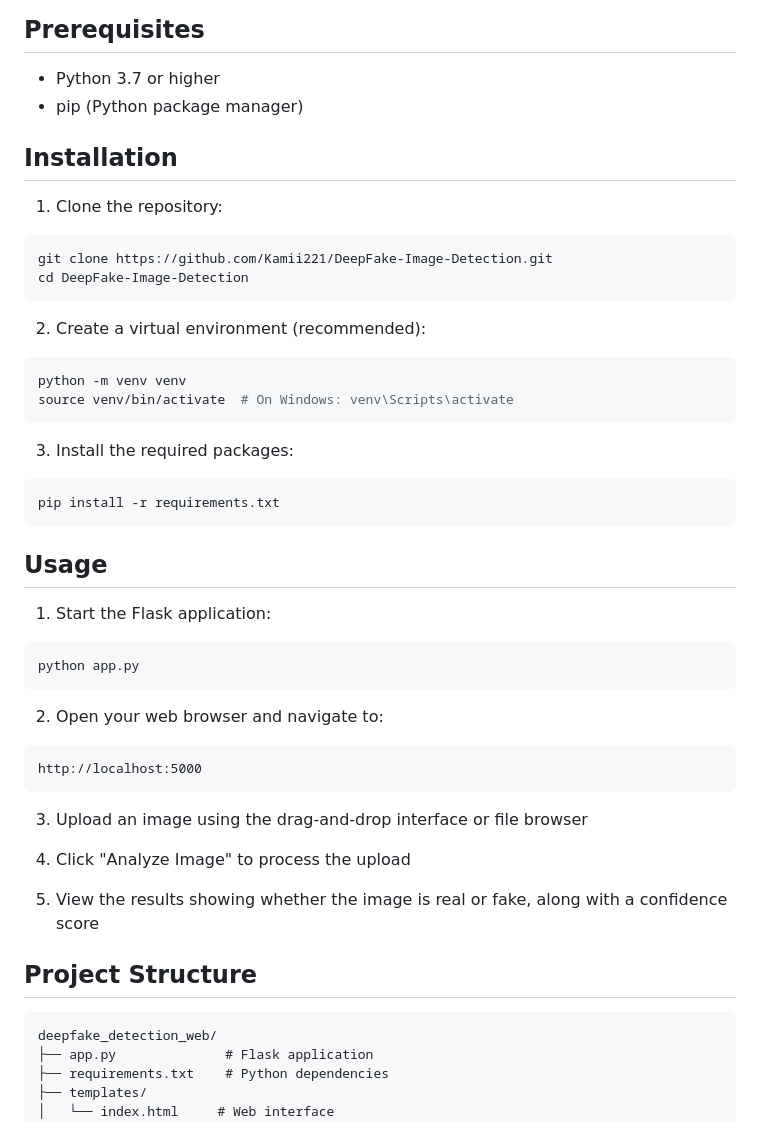
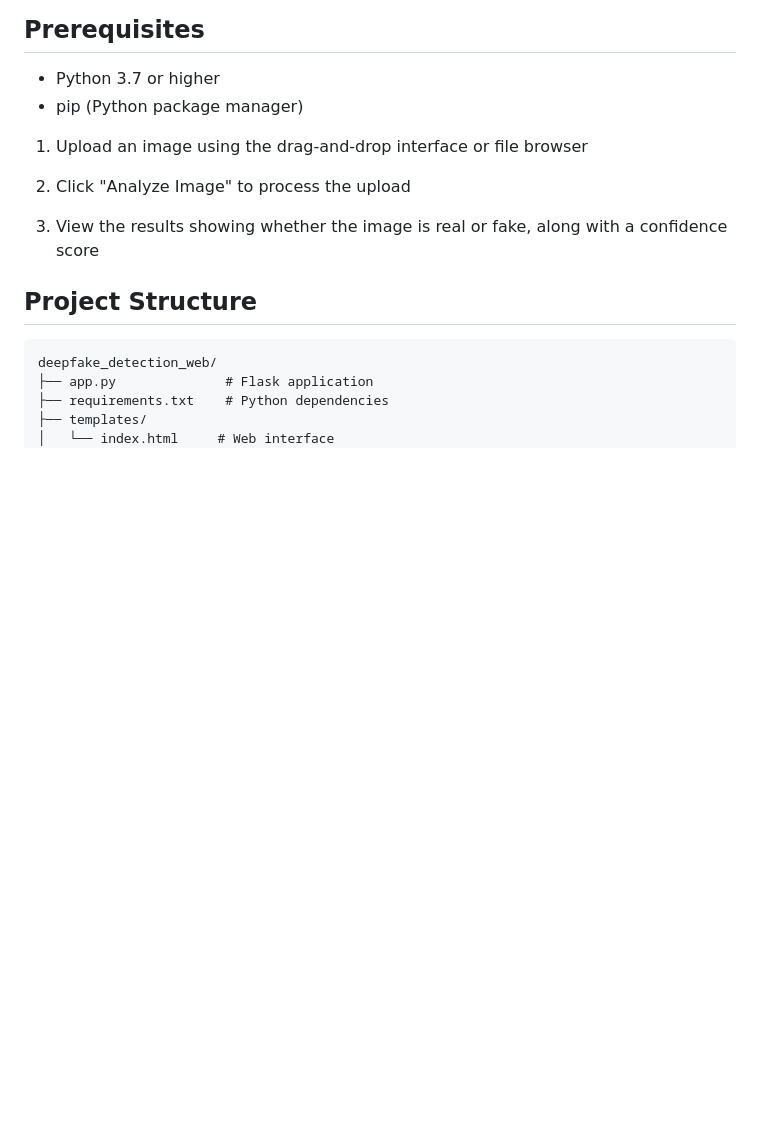
Before and after one commit to Kamii221/DeepFake-Image-Detection, a Markdown page: README.md, the part around the change. GitHub-like rendering; blank space fills up the shorter version.

````diff
--- a/README.md
+++ b/README.md
@@ -15,42 +15,12 @@ This web application provides an interface for detecting deepfake images using d
 - Python 3.7 or higher
 - pip (Python package manager)
 
-## Installation
 
-1. Clone the repository:
-```bash
-git clone https://github.com/Kamii221/DeepFake-Image-Detection.git
-cd DeepFake-Image-Detection
-```
+1. Upload an image using the drag-and-drop interface or file browser
 
-2. Create a virtual environment (recommended):
-```bash
-python -m venv venv
-source venv/bin/activate  # On Windows: venv\Scripts\activate
-```
+2. Click "Analyze Image" to process the upload
 
-3. Install the required packages:
-```bash
-pip install -r requirements.txt
-```
-
-## Usage
-
-1. Start the Flask application:
-```bash
-python app.py
-```
-
-2. Open your web browser and navigate to:
-```
-http://localhost:5000
-```
-
-3. Upload an image using the drag-and-drop interface or file browser
-
-4. Click "Analyze Image" to process the upload
-
-5. View the results showing whether the image is real or fake, along with a confidence score
+3. View the results showing whether the image is real or fake, along with a confidence score
 
 ## Project Structure
 
````
